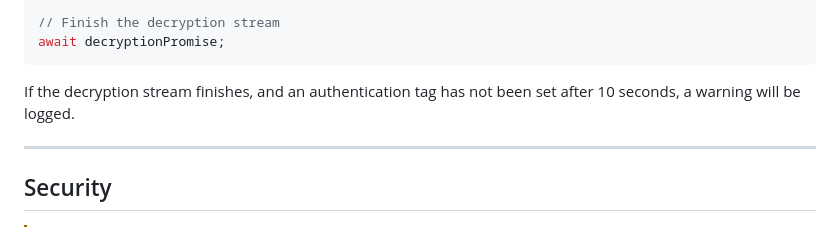
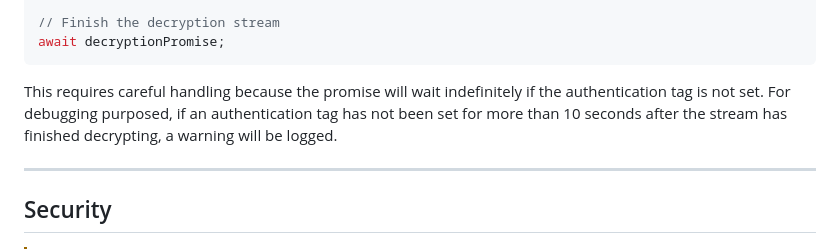
Before and after one commit to transcend-io/encrypt-web-streams, a Markdown page: README.md, the part around the change. Drawn GitHub-style.

````diff
--- a/README.md
+++ b/README.md
@@ -177,7 +177,7 @@ decryptionStream.setAuthTag(myDetachedAuthTag);
 await decryptionPromise;
 ```
 
-If the decryption stream finishes, and an authentication tag has not been set after 10 seconds, a warning will be logged.
+This requires careful handling because the promise will wait indefinitely if the authentication tag is not set. For debugging purposed, if an authentication tag has not been set for more than 10 seconds after the stream has finished decrypting, a warning will be logged.
 
 ---
 
````
